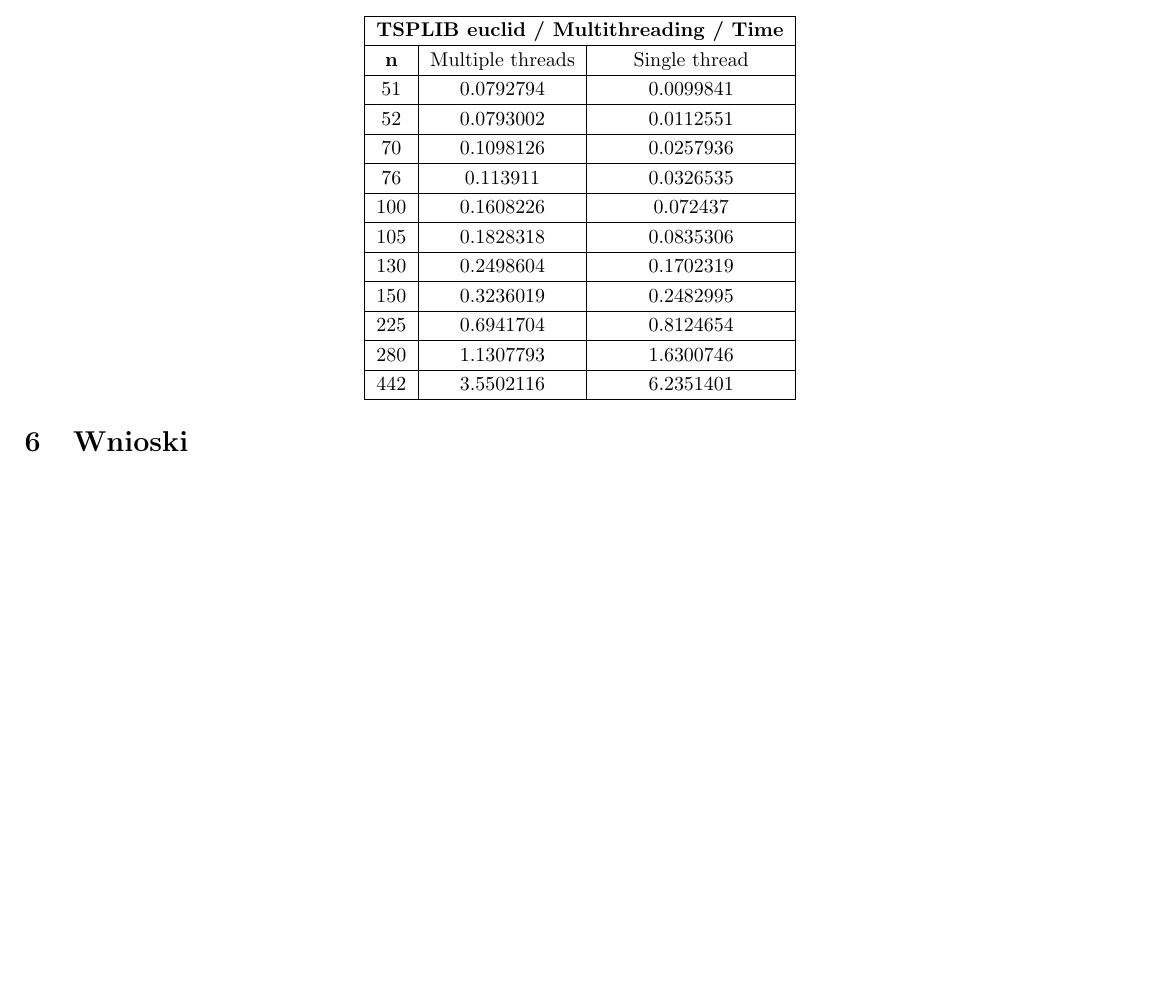
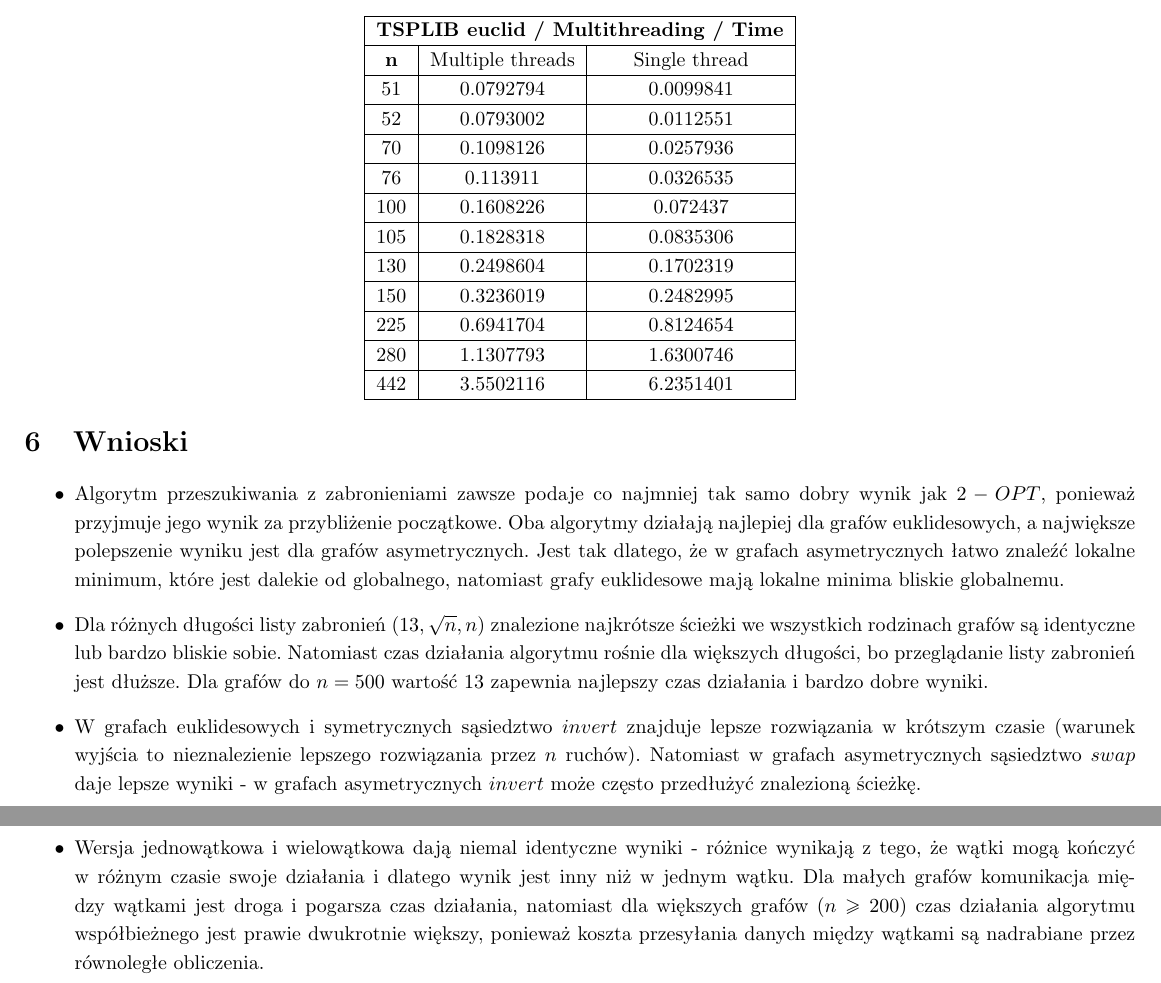
Before and after one commit to ilithiofobik/metaheuristic, a LaTeX document (lista2/results/report.tex): part of page 28 of 28 before the commit and two parts of pages 28 and 29 of 29 after it, the two joined at a grey line, cut so that both start at the same text, the shorter picture padded with empty space. Compiled offline with pdfLaTeX.

Commit message:
conclusions

```diff
--- a/lista2/results/report.tex
+++ b/lista2/results/report.tex
@@ -1451,5 +1451,11 @@
 
 
 \section{Wnioski}
+\begin{itemize}
+\item Algorytm przeszukiwania z zabronieniami zawsze podaje co najmniej tak samo dobry wynik jak $2-OPT$, ponieważ przyjmuje jego wynik za przybliżenie początkowe. Oba algorytmy działają najlepiej dla grafów euklidesowych, a największe polepszenie wyniku jest dla grafów asymetrycznych. Jest tak dlatego, że w grafach asymetrycznych łatwo znaleźć lokalne minimum, które jest dalekie od globalnego, natomiast grafy euklidesowe mają lokalne minima bliskie globalnemu.
+\item Dla różnych długości listy zabronień ($13, \sqrt{n}, n$) znalezione najkrótsze ścieżki we wszystkich rodzinach grafów są identyczne lub bardzo bliskie sobie. Natomiast czas działania algorytmu rośnie dla większych długości, bo przeglądanie listy zabronień jest dłuższe. Dla grafów do $n=500$ wartość $13$ zapewnia najlepszy czas działania i bardzo dobre wyniki.
+\item W grafach euklidesowych i symetrycznych sąsiedztwo $invert$ znajduje lepsze rozwiązania w krótszym czasie (warunek wyjścia to nieznalezienie lepszego rozwiązania przez $n$ ruchów). Natomiast w grafach asymetrycznych sąsiedztwo $swap$ daje lepsze wyniki - w grafach asymetrycznych $invert$ może często przedłużyć znalezioną ścieżkę.
+\item Wersja jednowątkowa i wielowątkowa dają niemal identyczne wyniki - różnice wynikają z tego, że wątki mogą kończyć w różnym czasie swoje działania i dlatego wynik jest inny niż w jednym wątku. Dla małych grafów komunikacja między wątkami jest droga i pogarsza czas działania, natomiast dla większych grafów ($n\geq 200$) czas działania algorytmu współbieżnego jest prawie dwukrotnie większy, ponieważ koszta przesyłania danych między wątkami są nadrabiane przez równoległe obliczenia.
+\end{itemize}
 
 \end{document}
```
Also changed, not shown: lista2/results/report.pdf.
